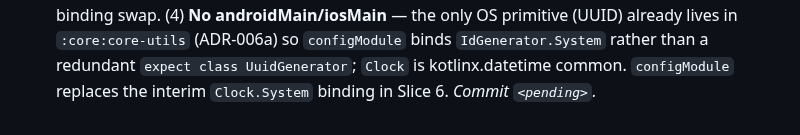
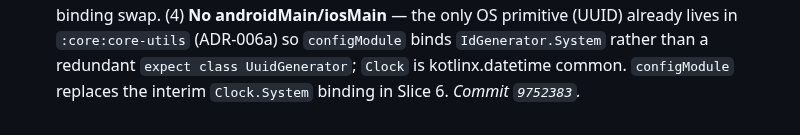
Before and after one commit to franzueto/fluxit-kmp, a Markdown page: plan/06_PLATFORM_MODULES.md, the part around the change. GitHub-like rendering.

Commit message:
docs(plan): backfill commit SHA for Phase 06 Slice 2 (platform-config)
Co-Authored-By: Claude Opus 4.8 <noreply@anthropic.com>

```diff
--- a/plan/06_PLATFORM_MODULES.md
+++ b/plan/06_PLATFORM_MODULES.md
@@ -266,4 +266,4 @@ This phase ships the *plumbing*; Phase 13 ships the polished UX. Scaffolding her
   androidMain/iosMain** — the only OS primitive (UUID) already lives in `:core:core-utils`
   (ADR-006a) so `configModule` binds `IdGenerator.System` rather than a redundant
   `expect class UuidGenerator`; `Clock` is kotlinx.datetime common. `configModule`
-  replaces the interim `Clock.System` binding in Slice 6. _Commit `<pending>`._
+  replaces the interim `Clock.System` binding in Slice 6. _Commit `9752383`._
```
